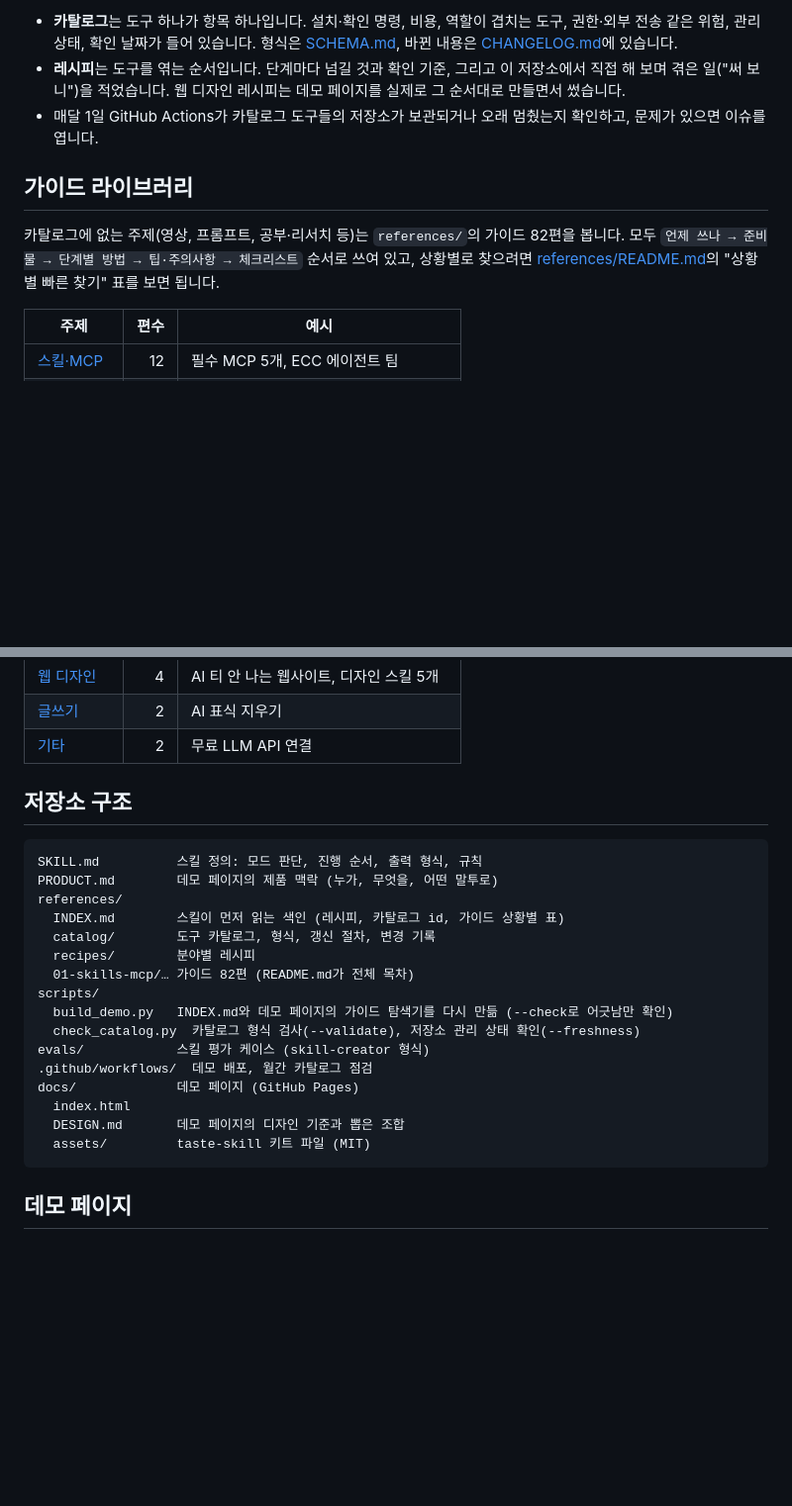
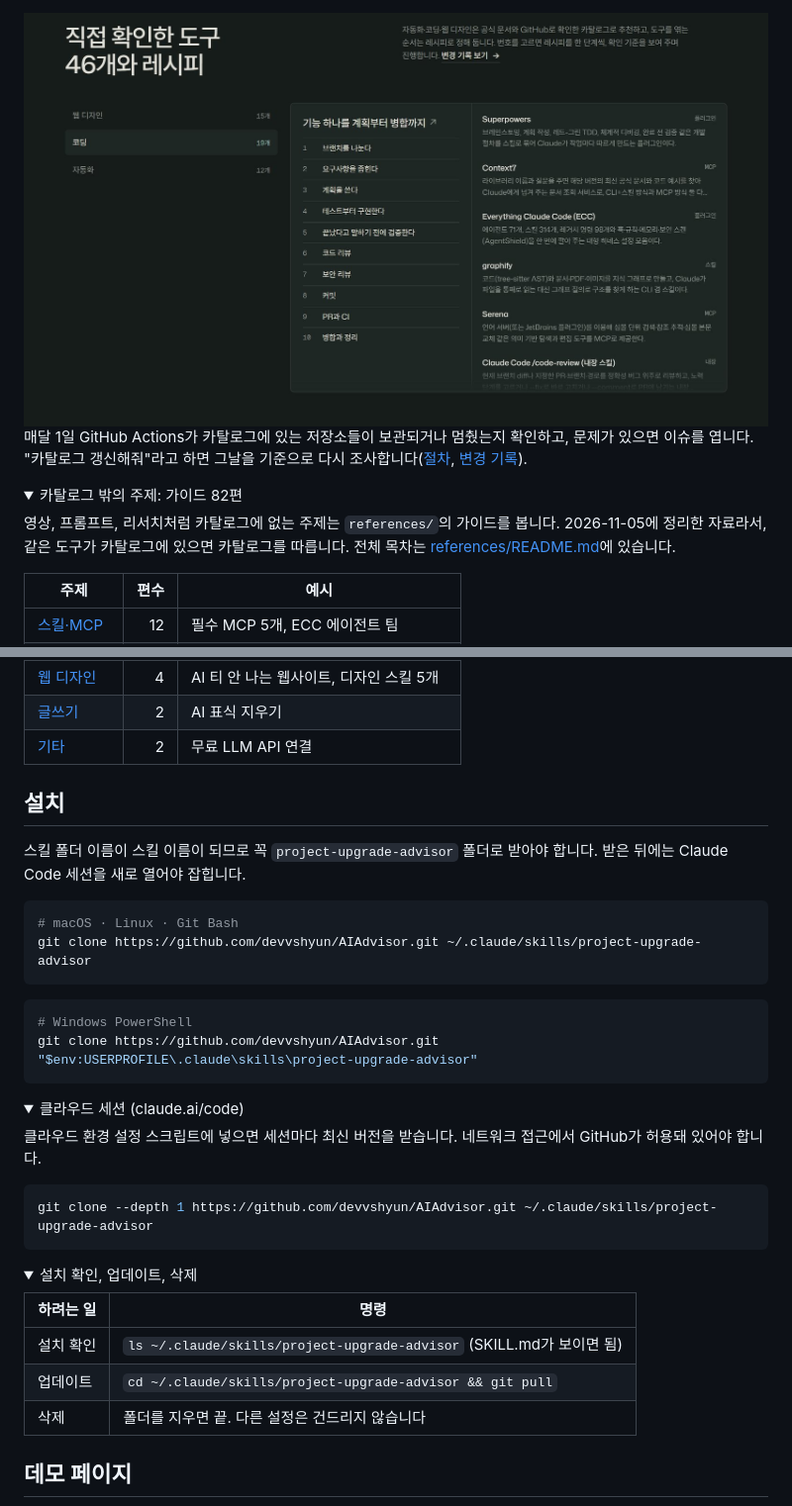
Before and after one commit to devvshyun/AIAdvisor, a Markdown page: README.md, 2 parts joined by grey strips. Shown at 99% size. GitHub-like rendering; pictures changed too: docs/readme/catalog.jpg (added); folded sections open; blank space fills up the shorter version.

````diff
--- a/README.md
+++ b/README.md
@@ -104,11 +72,12 @@ git clone --depth 1 https://github.com/devvshyun/AIAdvisor.git ~/.claude/skills/
 
-- **카탈로그**는 도구 하나가 항목 하나입니다. 설치·확인 명령, 비용, 역할이 겹치는 도구, 권한·외부 전송 같은 위험, 관리 상태, 확인 날짜가 들어 있습니다. 형식은 [SCHEMA.md](references/catalog/SCHEMA.md), 바뀐 내용은 [CHANGELOG.md](references/catalog/CHANGELOG.md)에 있습니다.
-- **레시피**는 도구를 엮는 순서입니다. 단계마다 넘길 것과 확인 기준, 그리고 이 저장소에서 직접 해 보며 겪은 일("써 보니")을 적었습니다. 웹 디자인 레시피는 데모 페이지를 실제로 그 순서대로 만들면서 썼습니다.
-- 매달 1일 GitHub Actions가 카탈로그 도구들의 저장소가 보관되거나 오래 멈췄는지 확인하고, 문제가 있으면 이슈를 엽니다.
+<img src="docs/readme/catalog.jpg" alt="카탈로그 화면: 코딩 분야를 고르면 왼쪽에 레시피 10단계, 오른쪽에 도구 목록이 나온다" width="100%" />
 
-## 가이드 라이브러리
+매달 1일 GitHub Actions가 카탈로그에 있는 저장소들이 보관되거나 멈췄는지 확인하고, 문제가 있으면 이슈를 엽니다. "카탈로그 갱신해줘"라고 하면 그날을 기준으로 다시 조사합니다([절차](references/catalog/REFRESH.md), [변경 기록](references/catalog/CHANGELOG.md)).
 
-카탈로그에 없는 주제(영상, 프롬프트, 공부·리서치 등)는 `references/`의 가이드 82편을 봅니다. 모두 `언제 쓰나 → 준비물 → 단계별 방법 → 팁·주의사항 → 체크리스트` 순서로 쓰여 있고, 상황별로 찾으려면 [references/README.md](references/README.md)의 "상황별 빠른 찾기" 표를 보면 됩니다.
+<details>
+<summary>카탈로그 밖의 주제: 가이드 82편</summary>
+
+영상, 프롬프트, 리서치처럼 카탈로그에 없는 주제는 `references/`의 가이드를 봅니다. 2026-11-05에 정리한 자료라서, 같은 도구가 카탈로그에 있으면 카탈로그를 따릅니다. 전체 목차는 [references/README.md](references/README.md)에 있습니다.
 
 | 주제 | 편수 | 예시 |
 |---|---:|---|
@@ -124,23 +93,39 @@ git clone --depth 1 https://github.com/devvshyun/AIAdvisor.git ~/.claude/skills/
 | [글쓰기](references/10-writing/) | 2 | AI 표식 지우기 |
 | [기타](references/99-etc/) | 2 | 무료 LLM API 연결 |
 
-## 저장소 구조
+</details>
 
+## 설치
+
+스킬 폴더 이름이 스킬 이름이 되므로 꼭 `project-upgrade-advisor` 폴더로 받아야 합니다. 받은 뒤에는 Claude Code 세션을 새로 열어야 잡힙니다.
+
+```bash
+# macOS · Linux · Git Bash
+git clone https://github.com/devvshyun/AIAdvisor.git ~/.claude/skills/project-upgrade-advisor
 ```
-SKILL.md          스킬 정의: 모드 판단, 진행 순서, 출력 형식, 규칙
-PRODUCT.md        데모 페이지의 제품 맥락 (누가, 무엇을, 어떤 말투로)
-references/
-  INDEX.md        스킬이 먼저 읽는 색인 (레시피, 카탈로그 id, 가이드 상황별 표)
-  catalog/        도구 카탈로그, 형식, 갱신 절차, 변경 기록
-  recipes/        분야별 레시피
-  01-skills-mcp/… 가이드 82편 (README.md가 전체 목차)
-scripts/
-  build_demo.py   INDEX.md와 데모 페이지의 가이드 탐색기를 다시 만듦 (--check로 어긋남만 확인)
-  check_catalog.py  카탈로그 형식 검사(--validate), 저장소 관리 상태 확인(--freshness)
-evals/            스킬 평가 케이스 (skill-creator 형식)
-.github/workflows/  데모 배포, 월간 카탈로그 점검
-docs/             데모 페이지 (GitHub Pages)
-  index.html
-  DESIGN.md       데모 페이지의 디자인 기준과 뽑은 조합
-  assets/         taste-skill 키트 파일 (MIT)
+
+```powershell
+# Windows PowerShell
+git clone https://github.com/devvshyun/AIAdvisor.git "$env:USERPROFILE\.claude\skills\project-upgrade-advisor"
 ```
+
+<details>
+<summary>클라우드 세션 (claude.ai/code)</summary>
+
+클라우드 환경 설정 스크립트에 넣으면 세션마다 최신 버전을 받습니다. 네트워크 접근에서 GitHub가 허용돼 있어야 합니다.
+
+```bash
+git clone --depth 1 https://github.com/devvshyun/AIAdvisor.git ~/.claude/skills/project-upgrade-advisor
+```
+
+</details>
+
+<details>
+<summary>설치 확인, 업데이트, 삭제</summary>
+
+| 하려는 일 | 명령 |
+|---|---|
+| 설치 확인 | `ls ~/.claude/skills/project-upgrade-advisor` (SKILL.md가 보이면 됨) |
+| 업데이트 | `cd ~/.claude/skills/project-upgrade-advisor && git pull` |
+| 삭제 | 폴더를 지우면 끝. 다른 설정은 건드리지 않습니다 |
+
````
Also changed, not shown: other parts of README.md (+73 -86 lines), docs/readme/answer.jpg (added), docs/readme/hero.jpg (added).
